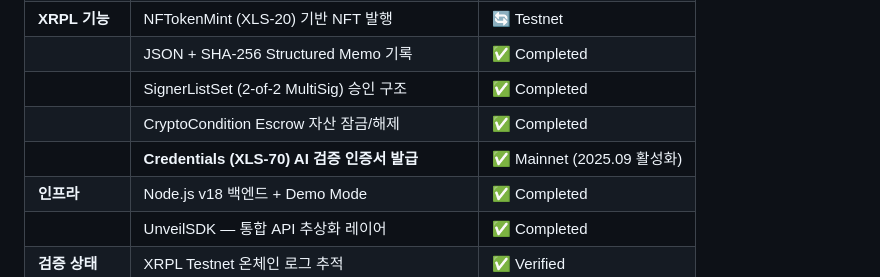
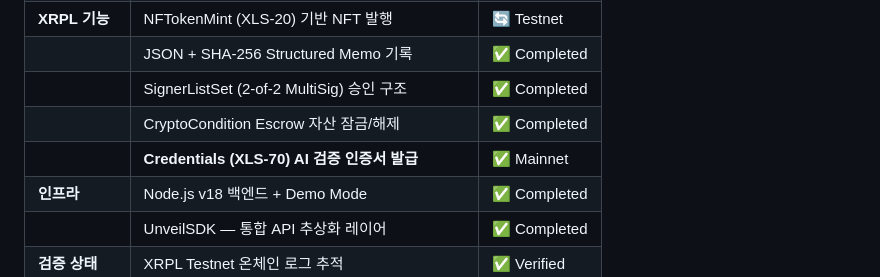
Before and after one commit to mdfh29e11-svg/unveil-mvp, a Markdown page: README.md, the part around the change. Rendered like a GitHub page.

Commit message:
docs: simplify Credentials status label to ✅ Mainnet

```diff
--- a/README.md
+++ b/README.md
@@ -143,7 +143,7 @@ XRPL의 낮은 지연 시간과 Memo 필드 기반 구조화 데이터 기록은
 | | JSON + SHA-256 Structured Memo 기록 | ✅ Completed |
 | | SignerListSet (2-of-2 MultiSig) 승인 구조 | ✅ Completed |
 | | CryptoCondition Escrow 자산 잠금/해제 | ✅ Completed |
-| | **Credentials (XLS-70) AI 검증 인증서 발급** | ✅ Mainnet (2025.09 활성화) |
+| | **Credentials (XLS-70) AI 검증 인증서 발급** | ✅ Mainnet |
 | **인프라** | Node.js v18 백엔드 + Demo Mode | ✅ Completed |
 | | UnveilSDK — 통합 API 추상화 레이어 | ✅ Completed |
 | **검증 상태** | XRPL Testnet 온체인 로그 추적 | ✅ Verified |
```
